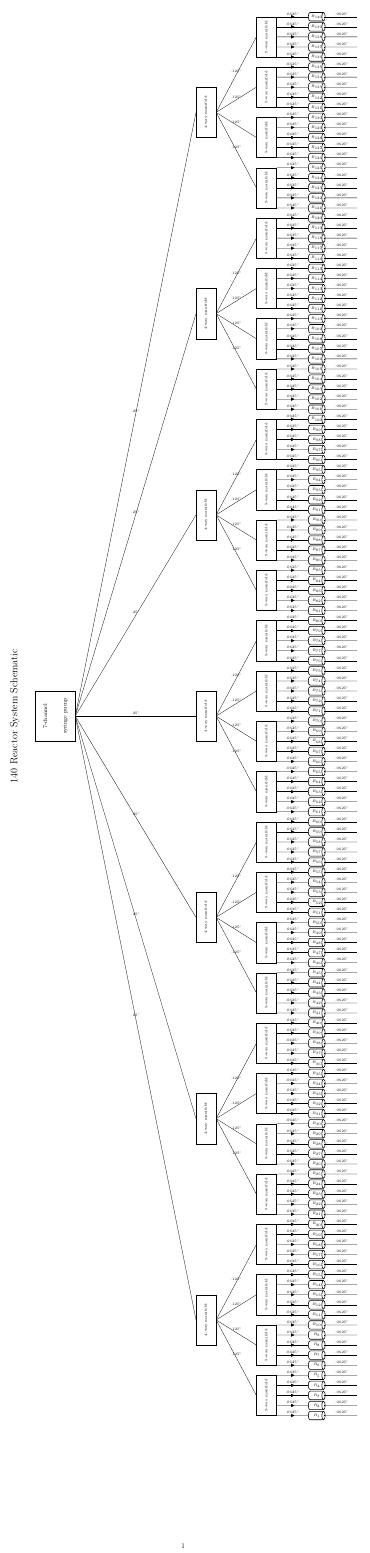
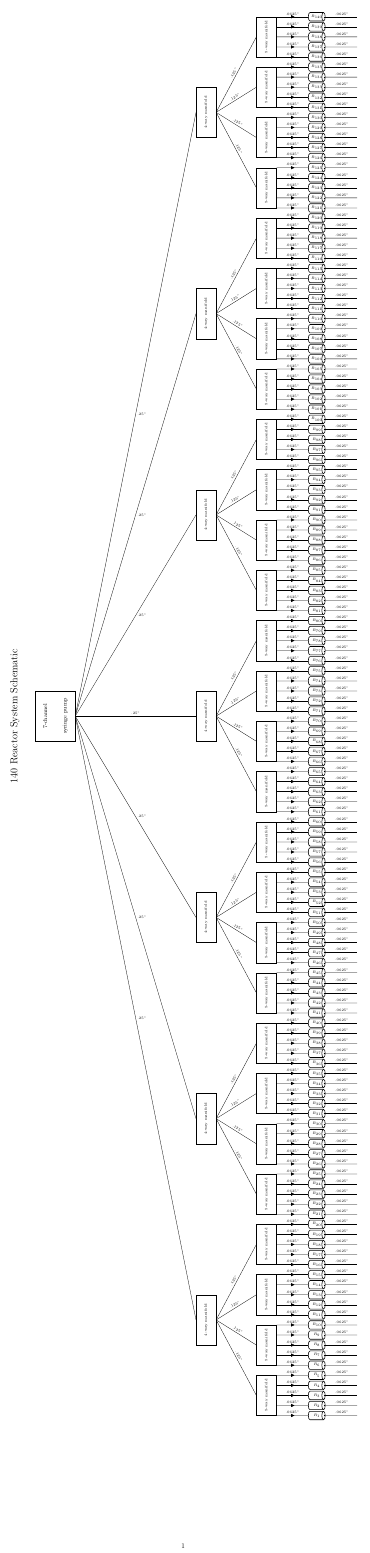
Before and after one commit to sefcik16/reactor-diagram, a LaTeX document (reactor-diagram.tex): the whole page. Compiled offline with pdfLaTeX.

Commit message:
Fixed the labels and made some rotated.

```diff
--- a/reactor-diagram.tex
+++ b/reactor-diagram.tex
@@ -22,22 +22,17 @@
 	\draw (-1,\j+.5) rectangle (0,\j+2.5) node at (-.5, \j+1.5)[rotate=90][color=black] {5-way manifold};
 \foreach \j in {0,10,20,30,40,50,60}
 	\draw (-4,\j+4) rectangle (-3,\j+6.5) node at (-3.5,\j+5.25)[rotate=90][color=black] {4-way manifold};
-\foreach \j in {0,2.5,5,7.5}
-	\draw (-3, 5.25) -- (-1,1.5+\j) node[above,midway, color=black] {$.125"$};
-\foreach \j in {10,12.5,15,17.5}
-	\draw (-3,15.25) -- (-1,1.5+\j) node[above,midway, color=black] {$.125"$};
-\foreach \j in {20,22.5,25,27.5}
-	\draw (-3,25.25) -- (-1,1.5+\j) node[above,midway, color=black] {$.125"$};
-\foreach \j in {30,32.5,35,37.5}
-	\draw (-3,35.25) -- (-1,1.5+\j) node[above,midway, color=black] {$.125"$};
-\foreach \j in {40,42.5,45,47.5}
-	\draw (-3,45.25) -- (-1,1.5+\j) node[above,midway, color=black] {$.125"$};
-\foreach \j in {50,52.5,55,57.5}
-	\draw (-3,55.25) -- (-1,1.5+\j) node[above,midway, color=black] {$.125"$};
-\foreach \j in {60,62.5,65,67.5}
-	\draw (-3,65.25) -- (-1,1.5+\j) node[above,midway, color=black] {$.125"$};
 \foreach \j in {0,10,20,30,40,50,60}
-\draw (-10,35.25) -- (-4, 5.25+\j) node[above,midway, color=black] {$.25"$};
+	\draw (-3, 5.25+\j) -- (-1,1.5+\j) node[rotate=-60][above,midway, color=black] {$.125"$};
+\foreach \j in {2.5,12.5,22.5,32.5,42.5,52.5,62.5}
+	\draw (-3,\j+2.75) -- (-1,1.5+\j) node[rotate=-30][above,midway, color=black] {$.125"$};
+\foreach \j in {5,15,25,35,45,55,65}
+	\draw (-3,\j+.25) -- (-1,1.5+\j) node[rotate=30][above,midway, color=black] {$.125"$};
+\foreach \j in {7.5,17.5,27.5,37.5,47.5,57.5,67.5}
+	\draw (-3,\j-2.25) -- (-1,1.5+\j) node[rotate=60][above,midway, color=black] {$.125"$};
+\foreach \j in {0,10,20,40,50,60}
+\draw (-10,35.25) -- (-4, 5.25+\j) node[right,midway, color=black] {$.25"$};
+\draw (-10,35.25) -- (-4, 35.25) node[above,midway,color=black] {$.25"$};
 \footnotesize
 \draw (-12,34) node at (-11.5,35.25) [rotate=90] [color=black] {7-channel} rectangle (-10,36.5) node at (-10.5,35.25)[rotate=90][color=black]{syringe pump};
 
```
Also changed, not shown: reactor-diagram.pdf.
